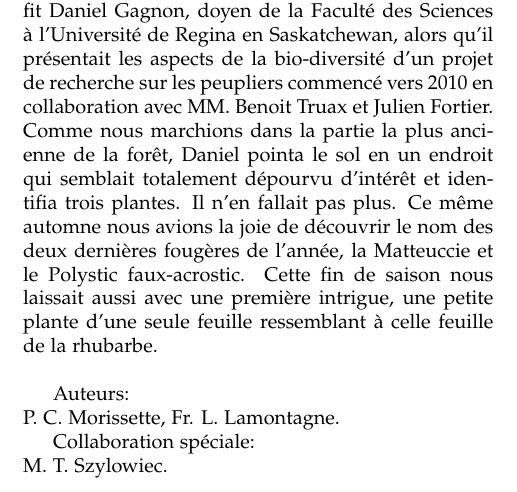
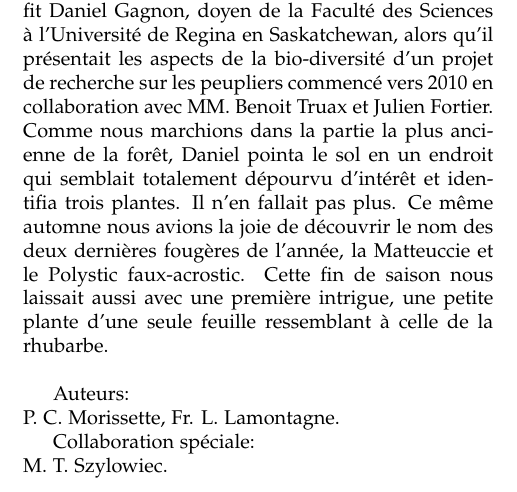
Before and after one commit to brluc/aralia, a LaTeX book (aralia.tex, which reads preface.tex): part of page 3 of 5, cut so that both start at the same text. Compiled offline with pdfLaTeX.

Commit message:
19052020 corrections

```diff
--- a/preface.tex
+++ b/preface.tex
@@ -14,7 +14,7 @@ Ce même automne nous avions la joie de découvrir
 le nom des deux dernières fougères de l'année,
 la Matteuccie et le Polystic faux-acrostic.
 Cette fin de saison nous laissait aussi avec
-une première intrigue, une petite plante d'une seule feuille ressemblant à celle feuille de la rhubarbe. \\
+une première intrigue, une petite plante d'une seule feuille ressemblant à celle de la rhubarbe. \\
 
 Auteurs:\\
 P. C. Morissette,
```
Also changed, not shown: 1 other file.
